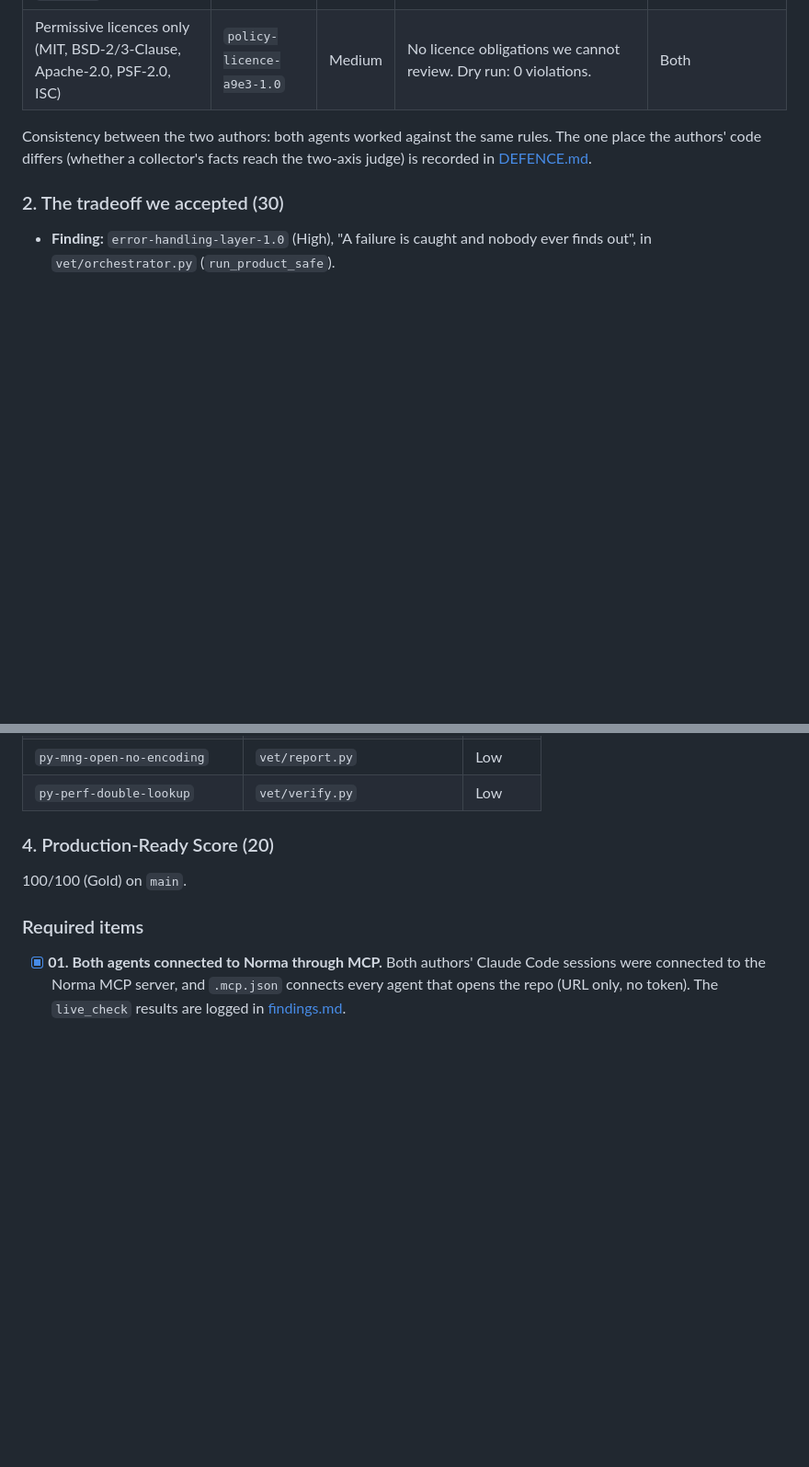
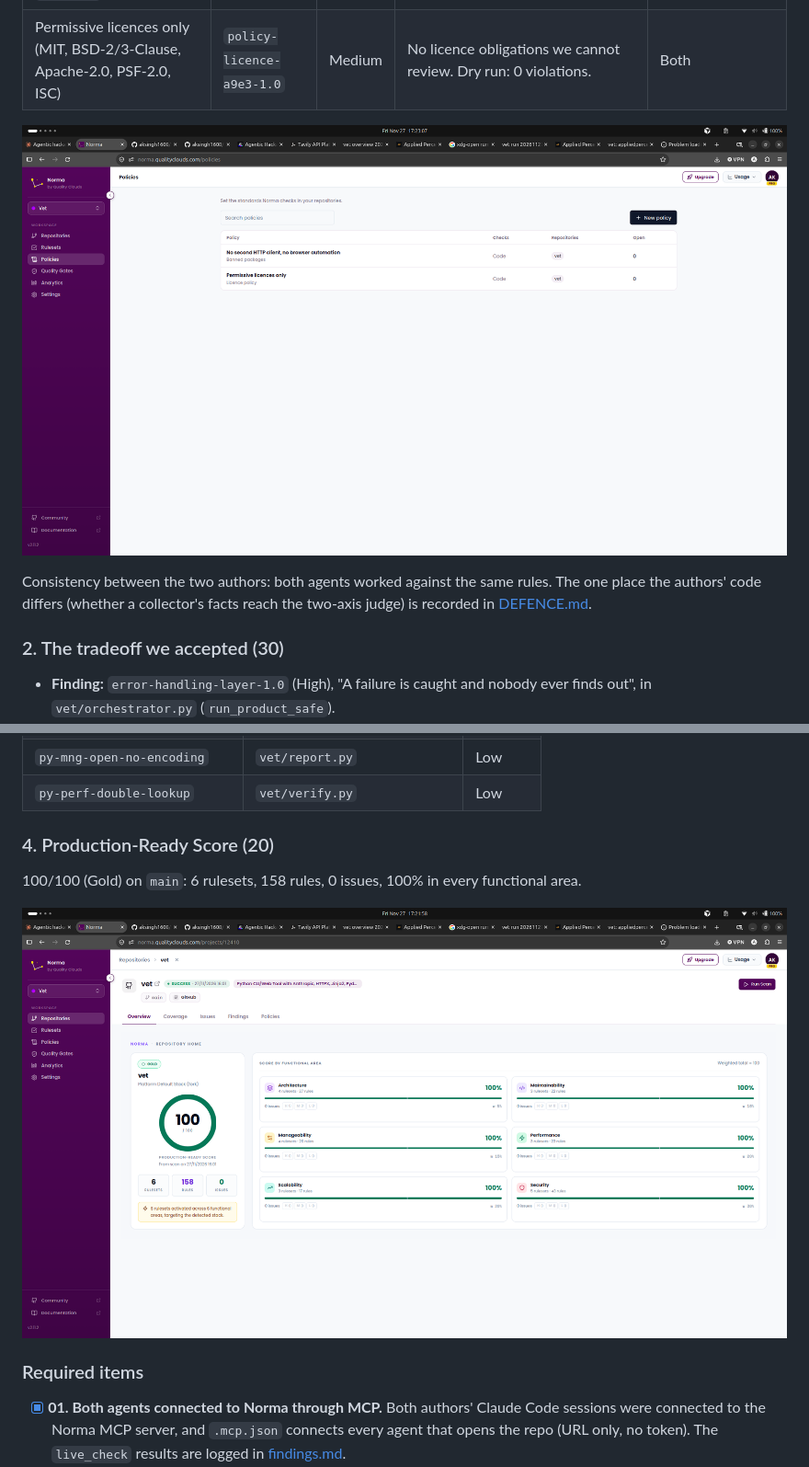
Before and after one commit to aksingh1608/vet, a Markdown page: README.md, 2 parts joined by grey strips. Shown at 92% size. GitHub-like rendering; pictures changed too: docs/img/norma-policies.png (added), docs/img/norma-score-100.png (added); blank space fills up the shorter version.

Commit message:
README: Norma policy and score screenshots in the Norma judges section
Co-Authored-By: Claude Opus 5.5 <noreply@anthropic.com>

```diff
--- a/README.md
+++ b/README.md
@@ -184,6 +184,8 @@ lockfile. Details and the rule-level policy: [docs/norma-policy.md](docs/norma-p
 | No second HTTP client, no browser automation (banned: `requests`, `aiohttp`, `playwright`, `selenium`) | `policy-banned-deps-a5f2-1.0` | High | Every network call goes through `vet/fetch.py`, which enforces robots.txt, rate limits and the cache. vet is read-only and never renders pages, fills forms or logs in. | Saurabh: `requests`, `aiohttp`. Both: browser automation |
 | Permissive licences only (MIT, BSD-2/3-Clause, Apache-2.0, PSF-2.0, ISC) | `policy-licence-a9e3-1.0` | Medium | No licence obligations we cannot review. Dry run: 0 violations. | Both |
 
+![Norma workspace "Vet": the two policies, both on the vet repository with 0 open issues](docs/img/norma-policies.png)
+
 Consistency between the two authors: both agents worked against the same rules. The one place
 the authors' code differs (whether a collector's facts reach the two-axis judge) is recorded in
 [DEFENCE.md](DEFENCE.md#policy-and-consistency).
@@ -220,7 +222,9 @@ the authors' code differs (whether a collector's facts reach the two-axis judge)
 
 ### 4. Production-Ready Score (20)
 
-100/100 (Gold) on `main`.
+100/100 (Gold) on `main`: 6 rulesets, 158 rules, 0 issues, 100% in every functional area.
+
+![Norma Production-Ready Score for vet on main: 100/100 Gold, 0 issues](docs/img/norma-score-100.png)
 
 ### Required items
 
```
